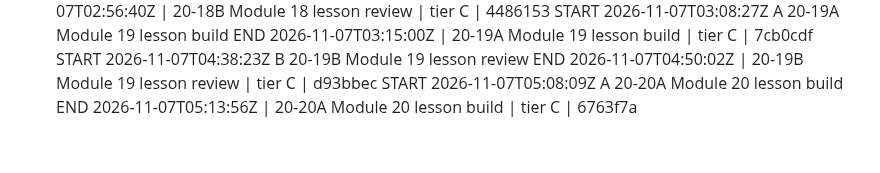
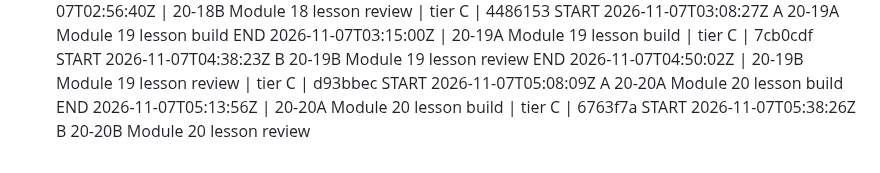
Before and after one commit to turners1987-code/The-Blueprint, a Markdown page: BUILD_LOG.md, the part around the change. Drawn GitHub-style.

Commit message:
BUILD_LOG: 20-20B start
Co-Authored-By: Claude Fable 5.1 <noreply@anthropic.com>
Claude-Session: https://claude.ai/code/session_012WJeW5ZyTyVkALJSWHGRy9

```diff
--- a/BUILD_LOG.md
+++ b/BUILD_LOG.md
@@ -99,3 +99,4 @@ START 2026-11-07T04:38:23Z B 20-19B Module 19 lesson review
 END 2026-11-07T04:50:02Z | 20-19B Module 19 lesson review | tier C | d93bbec
 START 2026-11-07T05:08:09Z A 20-20A Module 20 lesson build
 END 2026-11-07T05:13:56Z | 20-20A Module 20 lesson build | tier C | 6763f7a
+START 2026-11-07T05:38:26Z B 20-20B Module 20 lesson review
```
